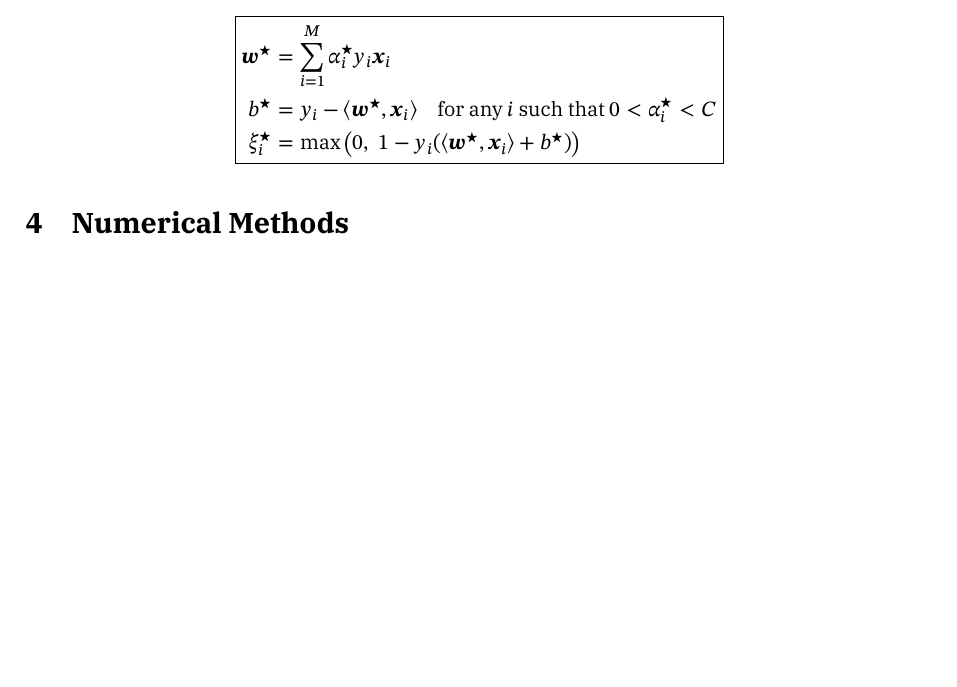
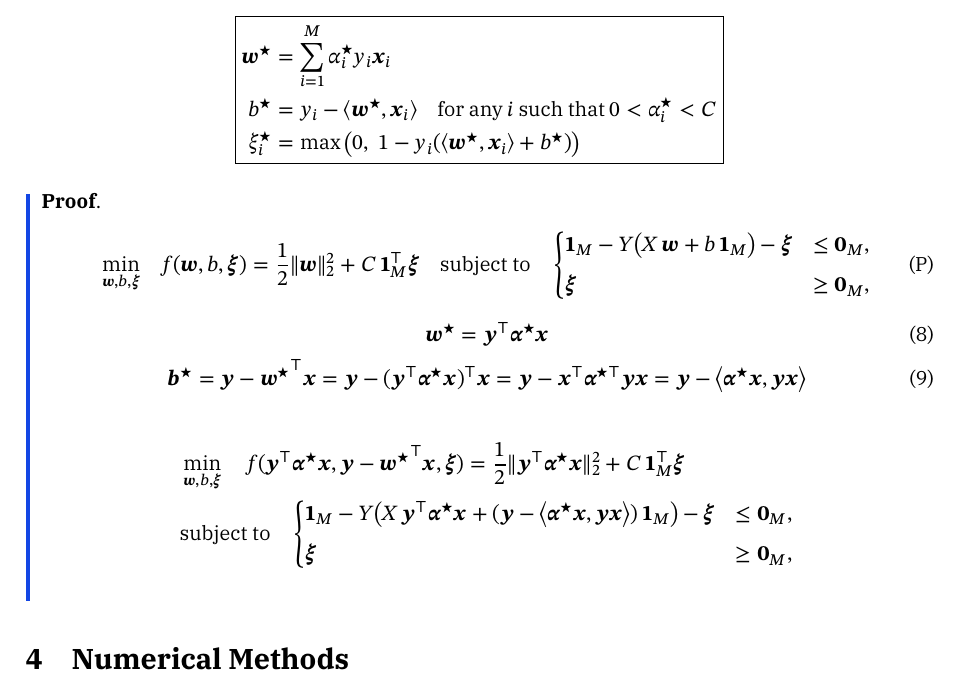
Before and after one commit to TrymSaether/svm-classifier, a LaTeX paper (main.tex, which reads chapters/3_dual_derivation.tex): part of page 9 of 9, cut so that both start at the same text, the shorter picture padded with empty space. Compiled offline with XeLaTeX; a missing font is replaced by an installed copy or a similar font.

Commit message:
Enhance LaTeX document with proof section and refine SVM evaluation script by removing unused main function

```diff
--- a/chapters/3_dual_derivation.tex
+++ b/chapters/3_dual_derivation.tex
@@ -189,3 +189,39 @@ b^\star &= y_i - \langle \symbf{w}^\star, \symbf{x}_i \rangle \quad \text{for an
 \end{aligned}
 }
 \]
+
+\begin{proof}{}{}
+	\begin{align*}
+		\min_{\symbf{w}, b, \symbf{\xi}} \quad
+		 & f(\symbf{w}, b, \symbf{\xi})
+		= \frac{1}{2}\|\symbf{w}\|_2^2 + C\,\symbf{1}_M^\top \symbf{\xi}
+		\quad
+		\text{subject to}
+		\quad
+		\begin{cases}
+			\symbf{1}_M - Y\bigl(X\,\symbf{w} + b\,\symbf{1}_M\bigr) - \symbf{\xi} & \le \symbf{0}_M, \\[6pt]
+			\symbf{\xi} \;\;                                                       & \ge \symbf{0}_M,
+		\end{cases}\tag{P}
+	\end{align*}
+	\[
+		\symbf{w}^\star = \symbf{y}^\top \symbf{\alpha}^\star \symbf{x} \tag{8}
+	\]
+	\[
+		\symbf{b}^\star = \symbf{y} - {\symbf{w}^\star}^\top \symbf{x} = \symbf{y} - (\symbf{y}^\top \symbf{\alpha}^\star \symbf{x})^\top \symbf{x} = \symbf{y} - \symbf{x}^\top \symbf{\alpha}^{\star \top} \symbf{y} \symbf{x}
+		= \symbf{y} - \inner*{\symbf{\alpha}^\star \symbf{x}, \symbf{y} \symbf{x}} \tag{9}
+	\]
+
+	\begin{align*}
+		&\min_{\symbf{w}, b, \symbf{\xi}} \quad
+		 f(\symbf{y}^\top \symbf{\alpha}^\star \symbf{x},\symbf{y} - {\symbf{w}^\star}^\top \symbf{x}, \symbf{\xi})
+		= \frac{1}{2}\|\symbf{y}^\top \symbf{\alpha}^\star \symbf{x}\|_2^2 + C\,\symbf{1}_M^\top \symbf{\xi}
+		\quad\\
+		&\text{subject to}
+		\quad
+		\begin{cases}
+			\symbf{1}_M - Y\bigl(X\,\symbf{y}^\top \symbf{\alpha}^\star \symbf{x} + (\symbf{y} - \inner*{\symbf{\alpha}^\star \symbf{x}, \symbf{y} \symbf{x}})\,\symbf{1}_M\bigr) - \symbf{\xi} & \le \symbf{0}_M, \\[6pt]
+			\symbf{\xi} \;\;                                                                                     & \ge \symbf{0}_M,
+		\end{cases}\\
+	\end{align*}
+
+\end{proof}
```
Also changed, not shown: 1 other file.
